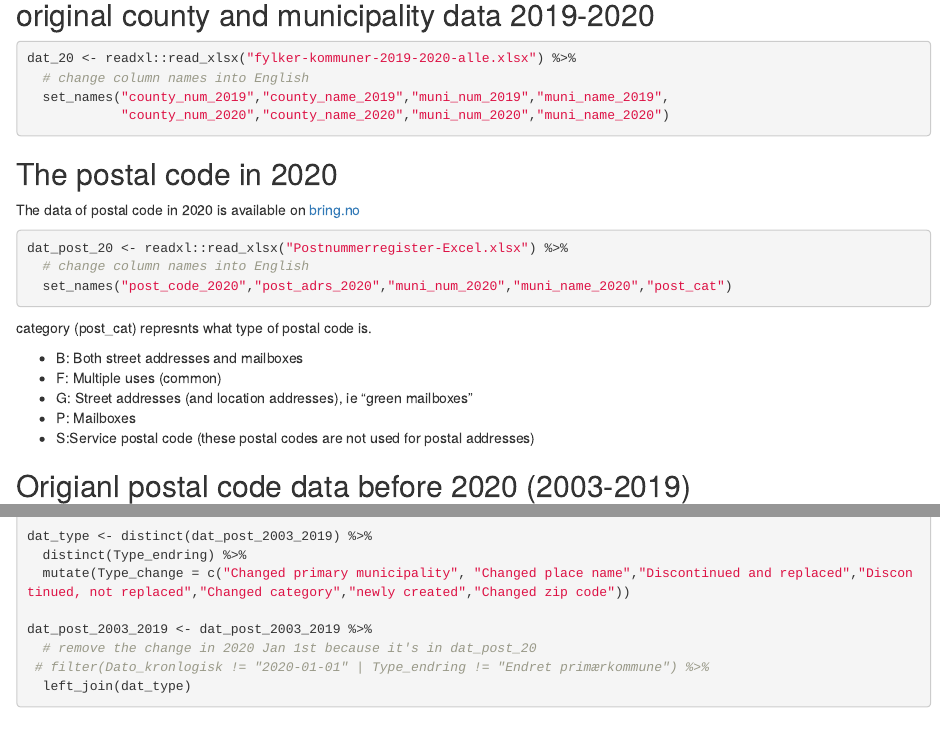
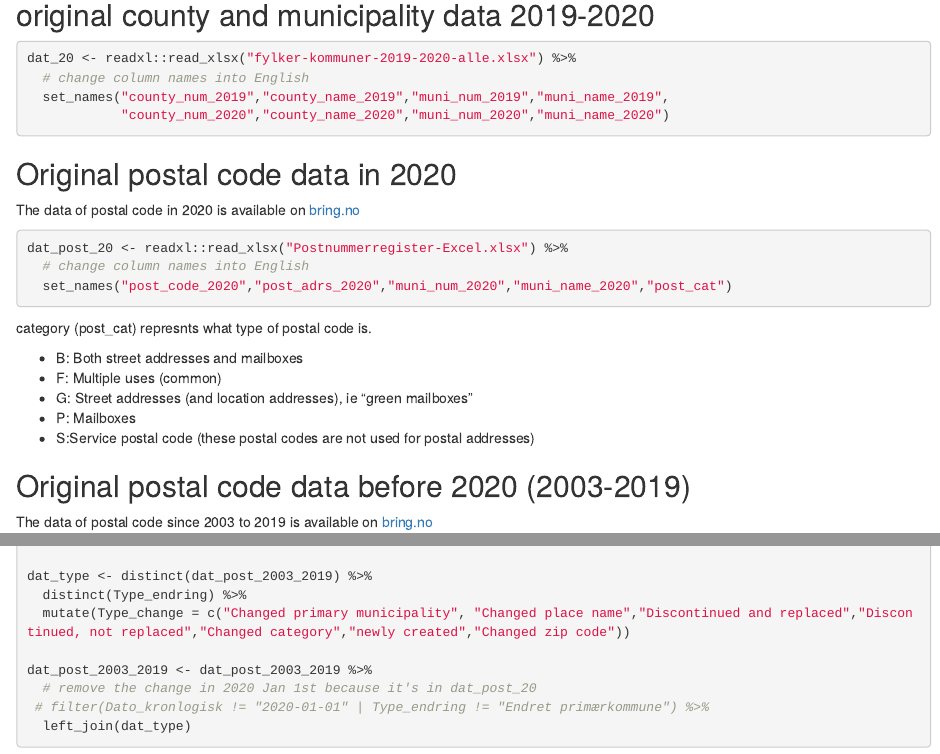
Before and after one commit to keita43a/Postal_code_region_number_Norway, an R Markdown document (Nor_county_muni_post.Rmd): the page in a window 1100 px wide, from 720 px down, and a second part further down, joined at a grey line. Rendered offline with R 4.5, knitr and Pandoc, with nearby package versions; drawn as R Markdown's standard HTML page in place of the format the file asks for.

Commit message:
Typo fixed in the html

````diff
--- a/Nor_county_muni_post.Rmd
+++ b/Nor_county_muni_post.Rmd
@@ -91,7 +91,7 @@ dat_20 <- readxl::read_xlsx("fylker-kommuner-2019-2020-alle.xlsx") %>%
 
 
 
-## The postal code in 2020
+## Original postal code data in 2020
 
 The data of postal code in 2020 is available on [bring.no](https://www.bring.no/radgivning/sende-noe/adressetjenester/postnummer/postnummertabeller-veiledning)
 
@@ -110,7 +110,9 @@ category (post_cat) represnts what type of postal code is.
 - P: Mailboxes
 - S:Service postal code (these postal codes are not used for postal addresses)
 
-## Origianl postal code data before 2020 (2003-2019)
+## Original postal code data before 2020 (2003-2019)
+
+The data of postal code since 2003 to 2019 is available on [bring.no](https://www.bring.no/radgivning/sende-noe/adressetjenester/postnummer/postnummertabeller-veiledning)
 
 ```{r}
 dat_post_2003_2019 <- readxl::read_xlsx("Nye, endrede og opphørte postnummer.xlsx") %>%
````
Also changed, not shown: Nor_county_muni_post.html.
